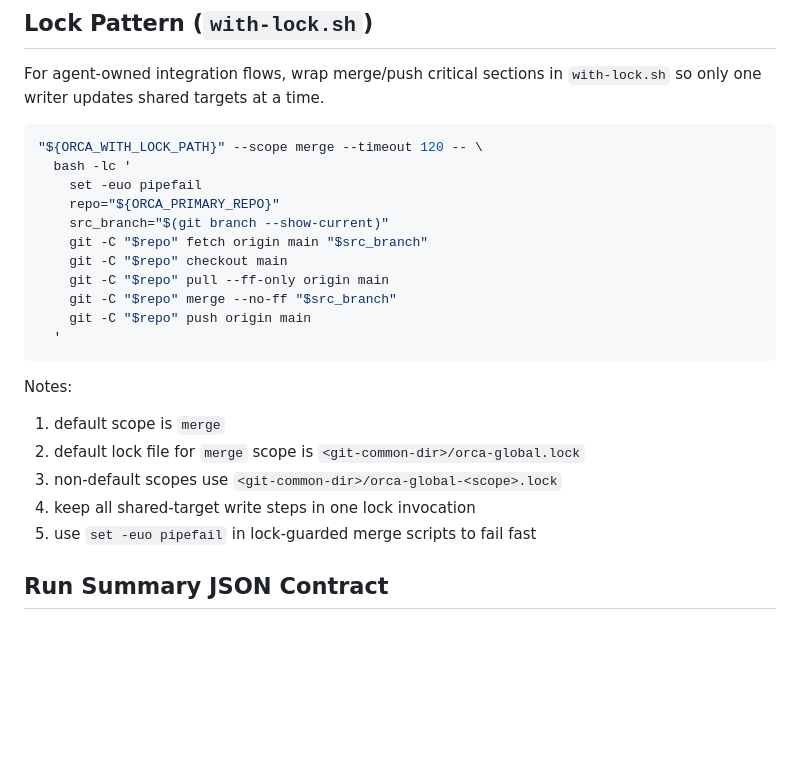
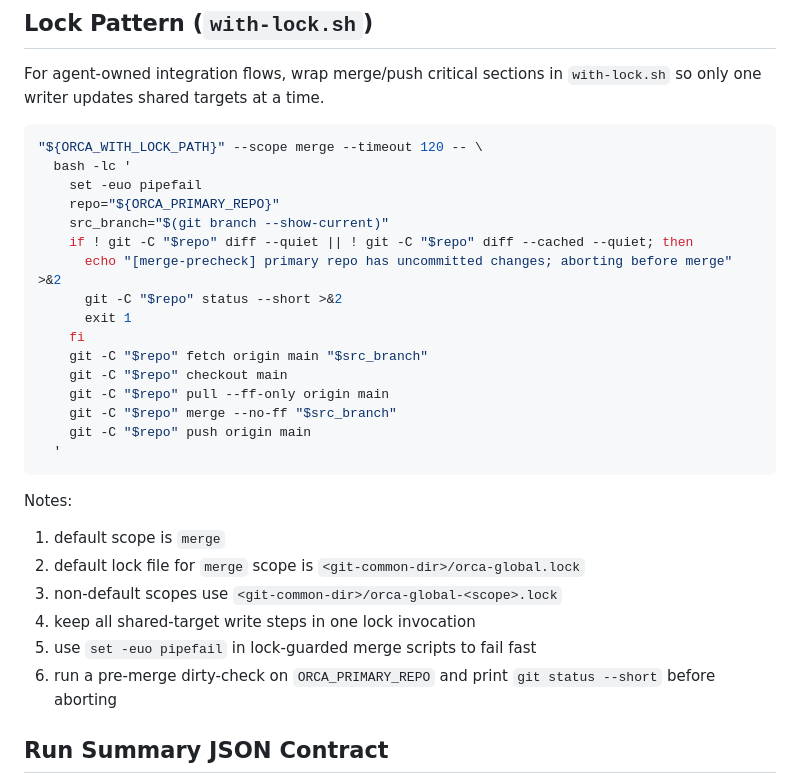
Before and after one commit to soenderby/bookbinder, a Markdown page: scripts/orca/README.md, the part around the change. Drawn GitHub-style; blank space fills up the shorter version.

Commit message:
orca: add dirty precheck to lock-merge pattern

```diff
--- a/scripts/orca/README.md
+++ b/scripts/orca/README.md
@@ -76,6 +76,11 @@ For agent-owned integration flows, wrap merge/push critical sections in `with-lo
     set -euo pipefail
     repo="${ORCA_PRIMARY_REPO}"
     src_branch="$(git branch --show-current)"
+    if ! git -C "$repo" diff --quiet || ! git -C "$repo" diff --cached --quiet; then
+      echo "[merge-precheck] primary repo has uncommitted changes; aborting before merge" >&2
+      git -C "$repo" status --short >&2
+      exit 1
+    fi
     git -C "$repo" fetch origin main "$src_branch"
     git -C "$repo" checkout main
     git -C "$repo" pull --ff-only origin main
@@ -91,6 +96,7 @@ Notes:
 3. non-default scopes use `<git-common-dir>/orca-global-<scope>.lock`
 4. keep all shared-target write steps in one lock invocation
 5. use `set -euo pipefail` in lock-guarded merge scripts to fail fast
+6. run a pre-merge dirty-check on `ORCA_PRIMARY_REPO` and print `git status --short` before aborting
 
 ## Run Summary JSON Contract
 
```
Also changed, not shown: scripts/orca/AGENT_PROMPT.md (+5 -0 lines).
